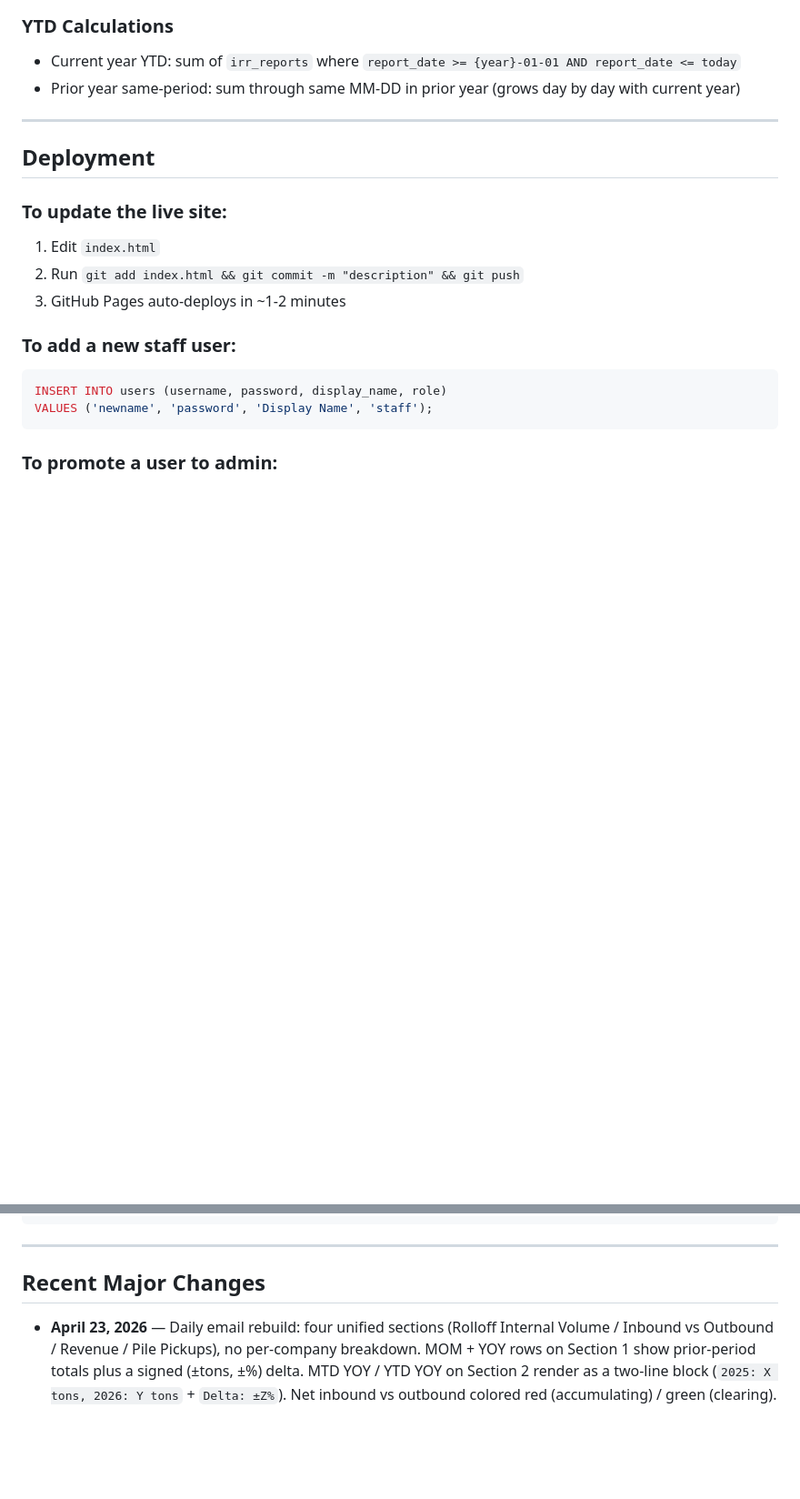
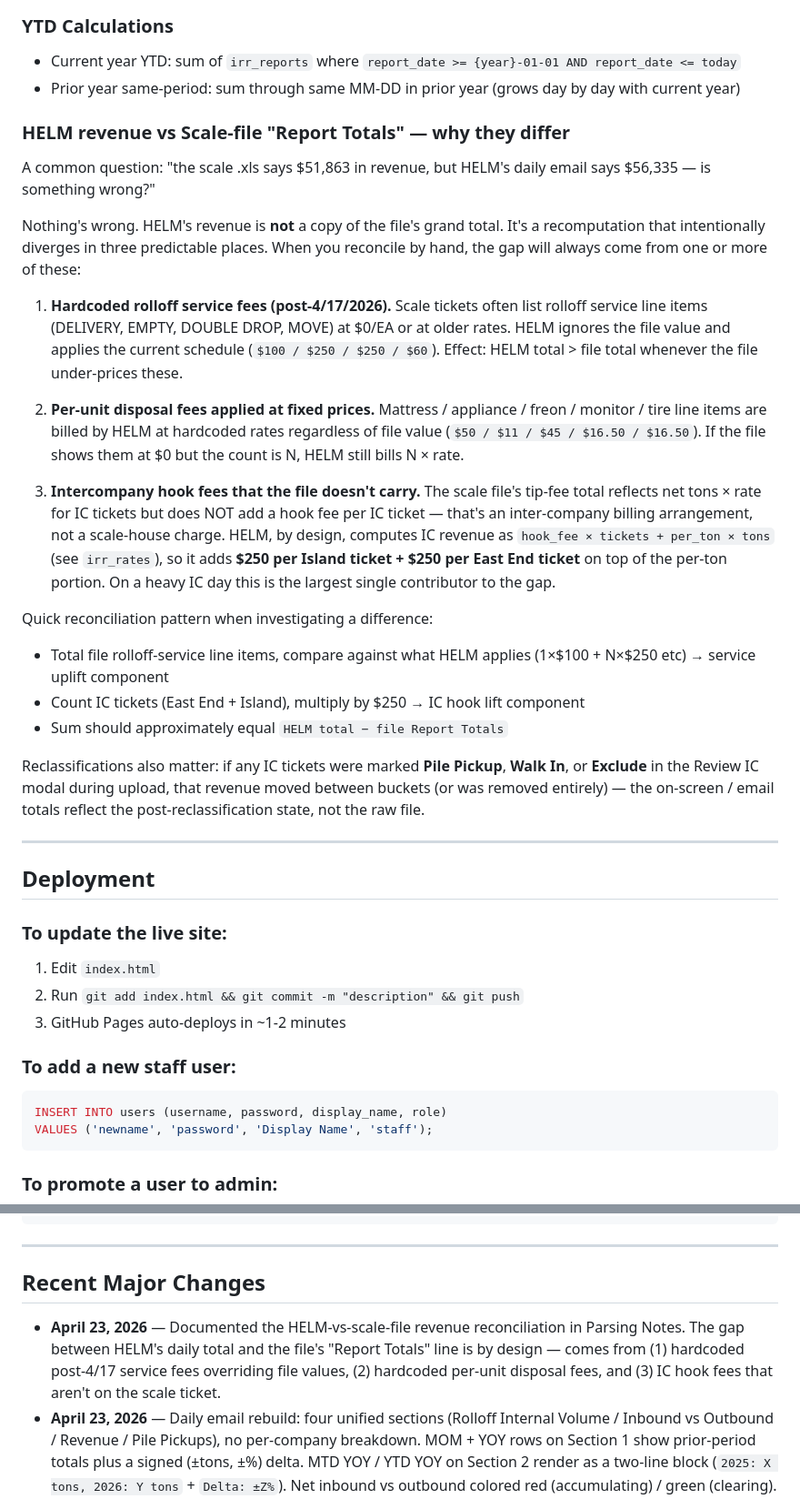
Before and after one commit to bonez4/helm-app, a Markdown page: README.md, 2 parts joined by grey strips. Shown at 91% size. GitHub-like rendering; blank space fills up the shorter version.

Commit message:
README: document HELM-vs-scale-file revenue reconciliation
New subsection under Parsing Notes ('HELM revenue vs Scale-file
\"Report Totals\" — why they differ') explaining the three predictable
sources of divergence between HELM's reported daily revenue and the
grand total on the .xls scale report:

  1. Hardcoded post-4/17 rolloff service fees overriding file values
     (file often shows \$0/EA, HELM applies \$100/\$250/\$250/\$60)
  2. Hardcoded per-unit disposal fees (mattress / appliance / freon /
     monitor / tire) applied regardless of file value
  3. IC hook fees that aren't on the scale ticket — HELM adds \$250
     per Island + \$250 per East End ticket as part of intercompany
     billing

Plus a quick reconciliation pattern for when CSRs ask why the
numbers don't match, and a note about reclassifications affecting
the on-screen totals.

Co-Authored-By: Claude Opus 4.7 (1M context) <noreply@anthropic.com>

```diff
--- a/README.md
+++ b/README.md
@@ -380,6 +380,25 @@ When re-importing historical data, verify Reis service fees average $180-$210 pe
 - Current year YTD: sum of `irr_reports` where `report_date >= {year}-01-01 AND report_date <= today`
 - Prior year same-period: sum through same MM-DD in prior year (grows day by day with current year)
 
+### HELM revenue vs Scale-file "Report Totals" — why they differ
+
+A common question: "the scale .xls says $51,863 in revenue, but HELM's daily email says $56,335 — is something wrong?"
+
+Nothing's wrong. HELM's revenue is **not** a copy of the file's grand total. It's a recomputation that intentionally diverges in three predictable places. When you reconcile by hand, the gap will always come from one or more of these:
+
+1. **Hardcoded rolloff service fees (post-4/17/2026).** Scale tickets often list rolloff service line items (DELIVERY, EMPTY, DOUBLE DROP, MOVE) at $0/EA or at older rates. HELM ignores the file value and applies the current schedule (`$100 / $250 / $250 / $60`). Effect: HELM total > file total whenever the file under-prices these.
+
+2. **Per-unit disposal fees applied at fixed prices.** Mattress / appliance / freon / monitor / tire line items are billed by HELM at hardcoded rates regardless of file value (`$50 / $11 / $45 / $16.50 / $16.50`). If the file shows them at $0 but the count is N, HELM still bills N × rate.
+
+3. **Intercompany hook fees that the file doesn't carry.** The scale file's tip-fee total reflects net tons × rate for IC tickets but does NOT add a hook fee per IC ticket — that's an inter-company billing arrangement, not a scale-house charge. HELM, by design, computes IC revenue as `hook_fee × tickets + per_ton × tons` (see `irr_rates`), so it adds **$250 per Island ticket + $250 per East End ticket** on top of the per-ton portion. On a heavy IC day this is the largest single contributor to the gap.
+
+Quick reconciliation pattern when investigating a difference:
+- Total file rolloff-service line items, compare against what HELM applies (1×$100 + N×$250 etc) → service uplift component
+- Count IC tickets (East End + Island), multiply by $250 → IC hook lift component
+- Sum should approximately equal `HELM total − file Report Totals`
+
+Reclassifications also matter: if any IC tickets were marked **Pile Pickup**, **Walk In**, or **Exclude** in the Review IC modal during upload, that revenue moved between buckets (or was removed entirely) — the on-screen / email totals reflect the post-reclassification state, not the raw file.
+
 ---
 
 ## Deployment
@@ -474,6 +493,7 @@ helm-app/
 
 ## Recent Major Changes
 
+- **April 23, 2026** — Documented the HELM-vs-scale-file revenue reconciliation in Parsing Notes. The gap between HELM's daily total and the file's "Report Totals" line is by design — comes from (1) hardcoded post-4/17 service fees overriding file values, (2) hardcoded per-unit disposal fees, and (3) IC hook fees that aren't on the scale ticket.
 - **April 23, 2026** — Daily email rebuild: four unified sections (Rolloff Internal Volume / Inbound vs Outbound / Revenue / Pile Pickups), no per-company breakdown. MOM + YOY rows on Section 1 show prior-period totals plus a signed (±tons, ±%) delta. MTD YOY / YTD YOY on Section 2 render as a two-line block (`2025: X tons, 2026: Y tons` + `Delta: ±Z%`). Net inbound vs outbound colored red (accumulating) / green (clearing). Today rows in Sections 1 and 2 highlighted edge-to-edge in soft yellow. Same layout drives both the email body and the in-app Daily Scale Report view (irrRenderReportView), all from one shared `irrLoadYTD` data fetch.
 - **April 19, 2026** — Hook fee vs disposal fee split. Disposal fees (mattress, appliance, freon, monitor, tire) now route based on ticket: Reis rolloff ticket → tonnage revenue; walk-in → walk-in revenue. Move Rolloff stays in hook fees.
 - **April 19, 2026** — Review IC Tickets modal extended: includes Delta; three columns (Exclude / Pile Pickup / Walk In).
```
